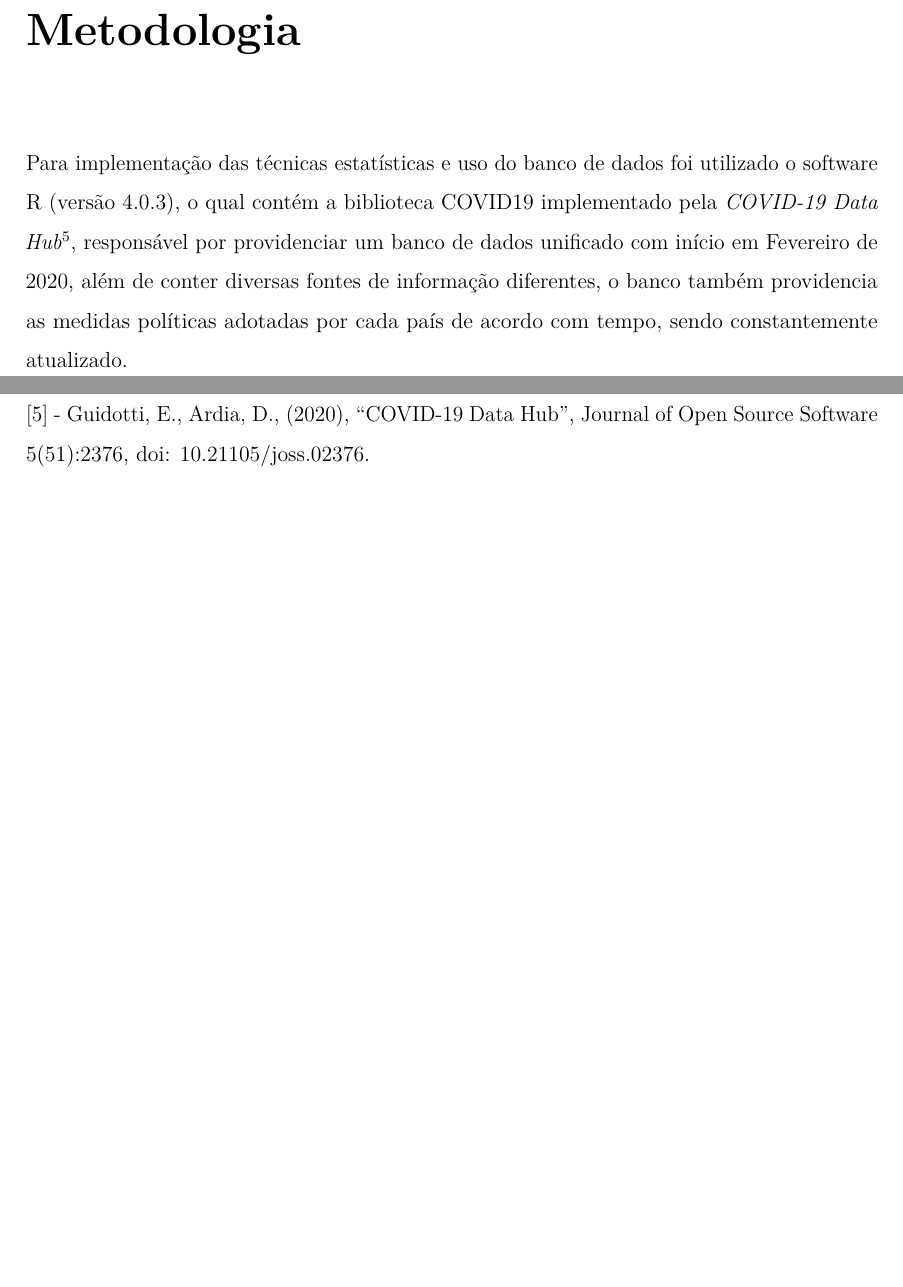
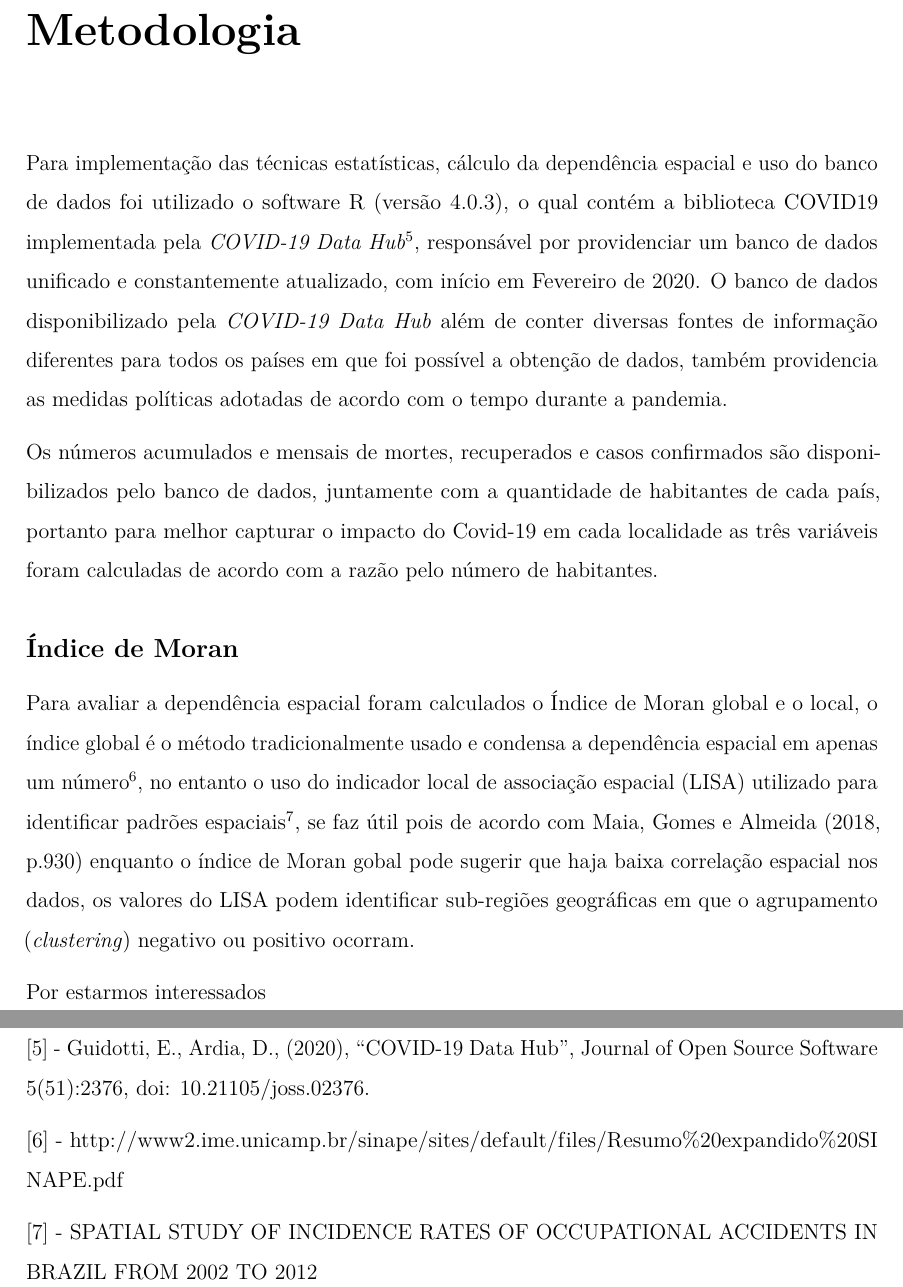
Before and after one commit to marreapato/Spatial_Temporal_Covid19_Study, an R Markdown document (Notebooks/intr_results.rmd): two parts of pages 3 and 7 of 7, joined at a grey line, cut so that both start at the same text, the shorter picture padded with empty space. Rendered offline with R 4.5, knitr and Pandoc, then LaTeX, with nearby package versions.

Commit message:
Update intr_results.rmd

```diff
--- a/Notebooks/intr_results.rmd
+++ b/Notebooks/intr_results.rmd
@@ -2,9 +2,6 @@
 title: "Covid-19 análise espaço-temporal."
 author: "Lucas Rabelo"
 output:
-  word_document:
-    toc: no
-    toc_depth: '6'
   pdf_document:
     toc: no
     toc_depth: '6'
@@ -13,6 +10,9 @@ output:
     citation_package: natbib
     pandoc_args: --listings
     includes: null
+  word_document:
+    toc: no
+    toc_depth: '6'
 geometry: margin=1in
 fontsize: 12pt
 linestretch: 1.5
@@ -31,14 +31,21 @@ documentclass: report
 
 # Metodologia
 
- Para implementação das técnicas estatísticas e uso do banco de dados foi utilizado o software R (versão 4.0.3), o qual contém a biblioteca COVID19 implementado pela *COVID-19 Data Hub* $\!\!^5$, responsável por providenciar um banco de dados unificado com início em Fevereiro de 2020, além de conter diversas fontes de informação diferentes, o banco também providencia as medidas políticas adotadas por cada país de acordo com tempo, sendo constantemente atualizado.
+ Para implementação das técnicas estatísticas, cálculo da dependência espacial e uso do banco de dados foi utilizado o software R (versão 4.0.3), o qual contém a biblioteca COVID19 implementada pela *COVID-19 Data Hub* $\!\!^5$, responsável por providenciar um banco de dados unificado e constantemente atualizado, com início em Fevereiro de 2020. O banco de dados disponibilizado pela *COVID-19 Data Hub* além de conter diversas fontes de informação diferentes para todos os países em que foi possível a obtenção de dados, também providencia as medidas políticas adotadas de acordo com o tempo durante a pandemia.
+
+ Os números acumulados e mensais de mortes, recuperados e casos confirmados são disponibilizados pelo banco de dados, juntamente com a quantidade de habitantes de cada país, portanto para melhor capturar o impacto do Covid-19 em cada localidade as três variáveis foram calculadas de acordo com a razão pelo número de habitantes.
+
+### Índice de Moran
+
+ Para avaliar a dependência espacial foram calculados o Índice de Moran global e o local, o índice global é o método tradicionalmente usado e condensa a dependência espacial em apenas um número $\!\!^6$, no entanto o uso do indicador local de associação espacial (LISA) utilizado para identificar padrões espaciais $\!\!^7$, se faz útil pois de acordo com Maia, Gomes e Almeida (2018, p.930) enquanto o índice de Moran gobal pode sugerir que haja baixa correlação espacial nos dados, os valores do LISA podem identificar sub-regiões geográficas em que o agrupamento (*clustering*) negativo ou positivo ocorram.
+
+ Por estarmos interessados
+
 
 
 # Resultados
 
-
 # Discussão
-
 
 # Conclusão
 
@@ -53,3 +60,7 @@ documentclass: report
 [4] - http://www.sinaldetransito.com.br/artigos/espacial.pdf
 
 [5] - Guidotti, E., Ardia, D., (2020), "COVID-19 Data Hub", Journal of Open Source Software 5(51):2376, doi: 10.21105/joss.02376.
+
+[6] - http://www2.ime.unicamp.br/sinape/sites/default/files/Resumo%20expandido%20SINAPE.pdf
+
+[7] - SPATIAL STUDY OF INCIDENCE RATES OF OCCUPATIONAL ACCIDENTS IN BRAZIL FROM 2002 TO 2012
```
